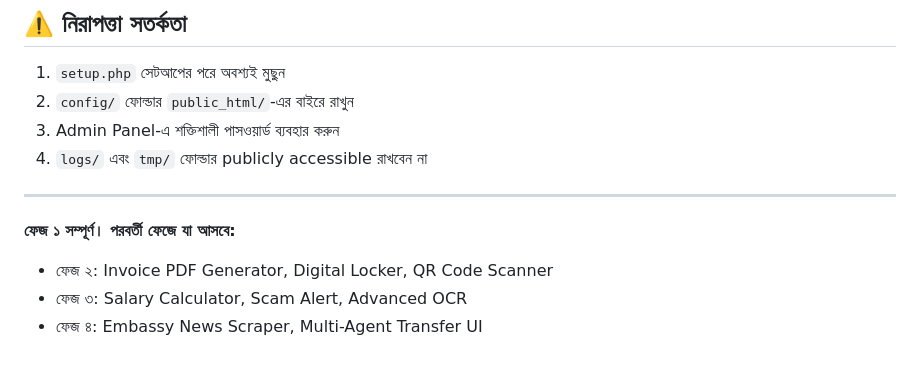
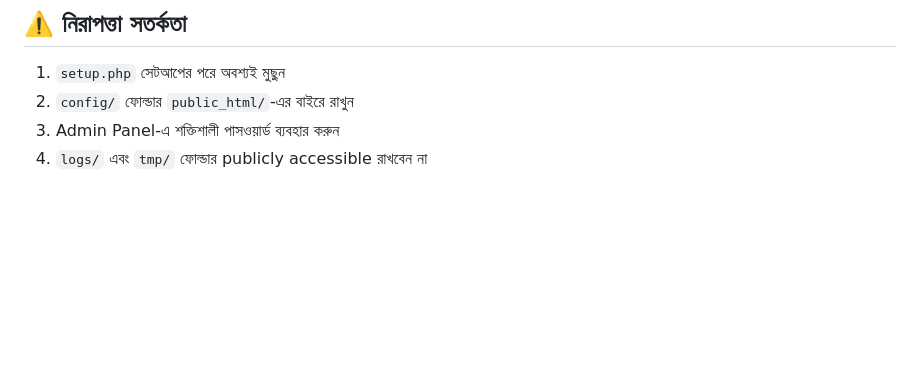
Before and after one commit to ah5anwar/typing-Bot-Final, a Markdown page: README.md, the part around the change. GitHub-like rendering; blank space fills up the shorter version.

Commit message:
Update README with folder accessibility reminder
Removed phase completion notes and added a reminder about folder accessibility.

```diff
--- a/README.md
+++ b/README.md
@@ -160,10 +160,3 @@ cPanel → Cron Jobs → এই কমান্ডগুলো যোগ কর
 2. `config/` ফোল্ডার `public_html/`-এর বাইরে রাখুন
 3. Admin Panel-এ শক্তিশালী পাসওয়ার্ড ব্যবহার করুন
 4. `logs/` এবং `tmp/` ফোল্ডার publicly accessible রাখবেন না
-
----
-
-**ফেজ ১ সম্পূর্ণ। পরবর্তী ফেজে যা আসবে:**
-- ফেজ ২: Invoice PDF Generator, Digital Locker, QR Code Scanner
-- ফেজ ৩: Salary Calculator, Scam Alert, Advanced OCR
-- ফেজ ৪: Embassy News Scraper, Multi-Agent Transfer UI
```
